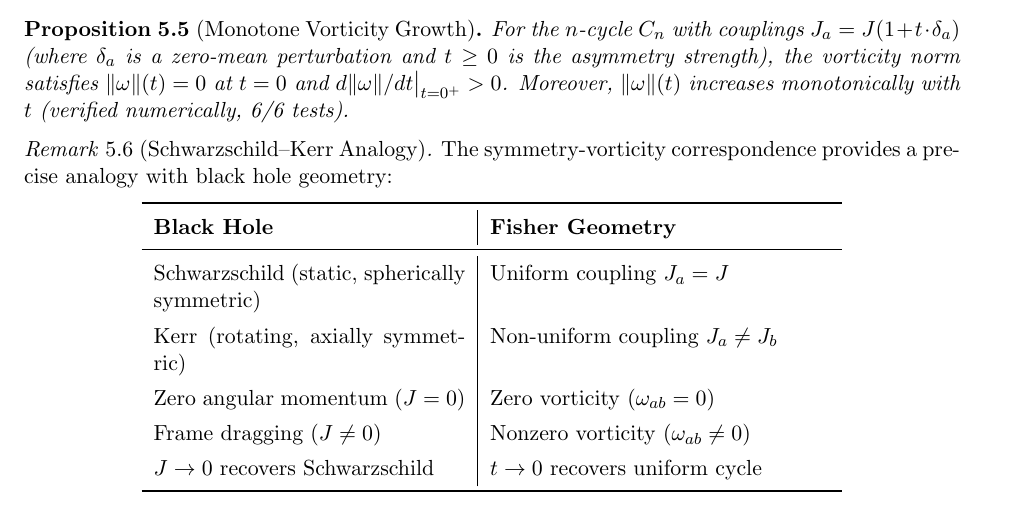
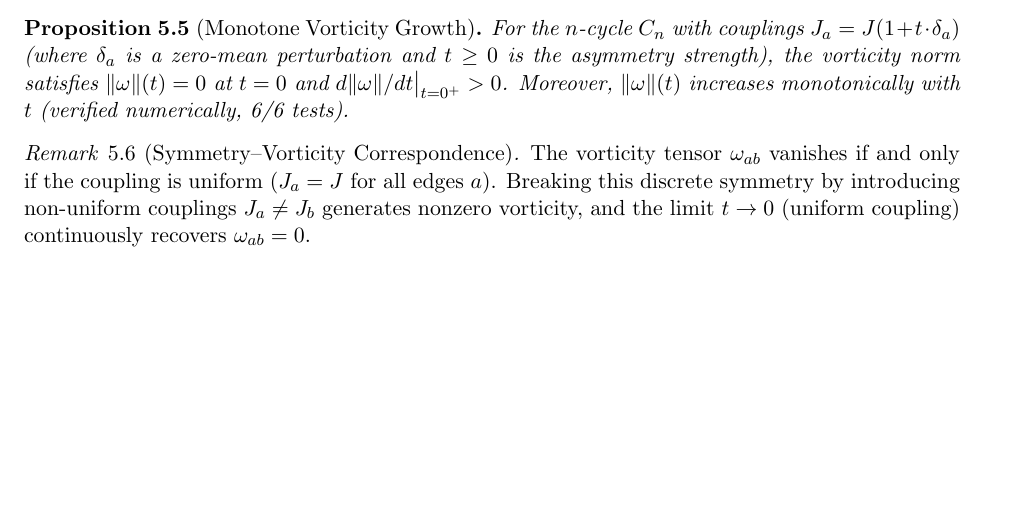
Before and after one commit to MaxZhuravlev/physics-cosmo-papers, a LaTeX paper (paper7-curvature/main.tex): part of page 29 of 58 before the commit and part of page 29 of 57 after it, cut so that both start at the same text, the shorter picture padded with empty space. Compiled offline with pdfLaTeX.

Commit message:
chore: remove Schwarzschild-Kerr table from Paper #7
Co-Authored-By: Claude Opus 4.6 <noreply@anthropic.com>

```diff
--- a/paper7-curvature/main.tex
+++ b/paper7-curvature/main.tex
@@ -2269,23 +2269,12 @@ Moreover, $\|\vort\|(t)$ increases monotonically with $t$
 (verified numerically, 6/6 tests).
 \end{proposition}
 
-\begin{remark}[Schwarzschild--Kerr Analogy]
-The symmetry-vorticity correspondence provides a precise analogy with
-black hole geometry:
-\begin{center}
-\renewcommand{\arraystretch}{1.3}
-\begin{tabular}{p{5.5cm}|p{6cm}}
-\toprule
-\textbf{Black Hole} & \textbf{Fisher Geometry} \\
-\midrule
-Schwarzschild (static, spherically symmetric) & Uniform coupling $J_a = J$ \\
-Kerr (rotating, axially symmetric) & Non-uniform coupling $J_a \neq J_b$ \\
-Zero angular momentum ($J = 0$) & Zero vorticity ($\vort_{ab} = 0$) \\
-Frame dragging ($J \neq 0$) & Nonzero vorticity ($\vort_{ab} \neq 0$) \\
-$J \to 0$ recovers Schwarzschild & $t \to 0$ recovers uniform cycle \\
-\bottomrule
-\end{tabular}
-\end{center}
+\begin{remark}[Symmetry--Vorticity Correspondence]
+The vorticity tensor $\vort_{ab}$ vanishes if and only if the coupling
+is uniform ($J_a = J$ for all edges $a$). Breaking this discrete symmetry
+by introducing non-uniform couplings $J_a \neq J_b$ generates nonzero
+vorticity, and the limit $t \to 0$ (uniform coupling) continuously
+recovers $\vort_{ab} = 0$.
 \end{remark}
 
 An extended analysis in the full $(J, h)$ parameter space shows:
```
